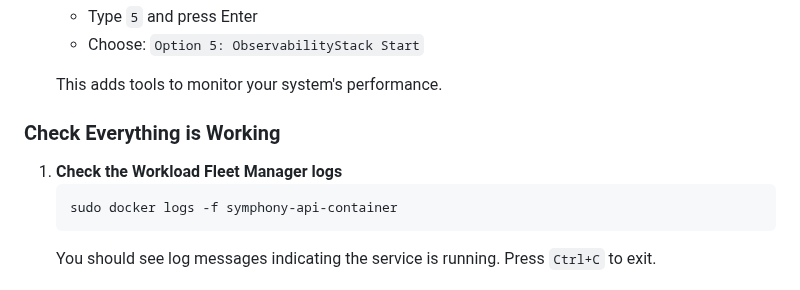
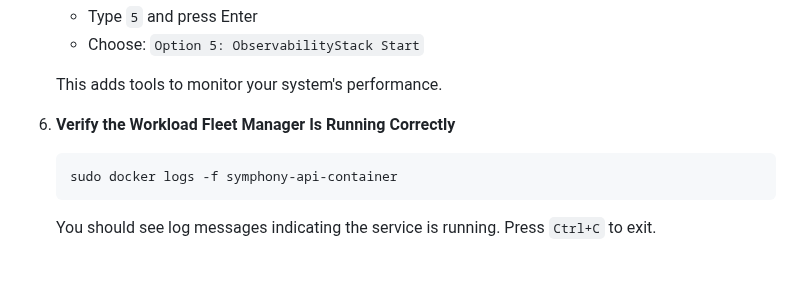
Before and after one commit to zantiu/sandbox, a Markdown page: docs/simplified-setup-guide.md, the part around the change. GitHub-like rendering.

Commit message:
Revise verification steps for Workload Fleet Manager
Updated section on verifying the Workload Fleet Manager.

````diff
--- a/docs/simplified-setup-guide.md
+++ b/docs/simplified-setup-guide.md
@@ -142,9 +142,7 @@ On each VM, you need to configure environment variables (settings that tell the
 
    This adds tools to monitor your system's performance.
 
-### Check Everything is Working
-
-1. **Check the Workload Fleet Manager logs**
+6. **Verify the Workload Fleet Manager Is Running Correctly**
    ```bash
    sudo docker logs -f symphony-api-container
    ```
````
